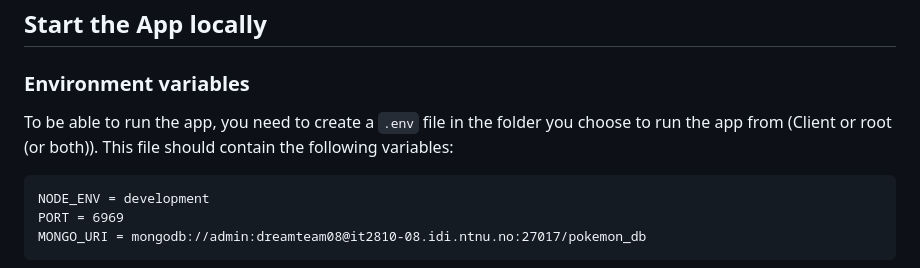
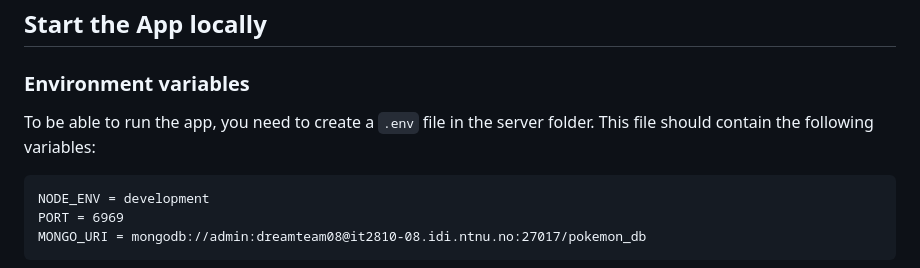
Before and after one commit to oskarnesheim/WebDev_project2, a Markdown page: README.md, the part around the change. Rendered like a GitHub page.

Commit message:
Update README.md with correct location for .env

````diff
--- a/README.md
+++ b/README.md
@@ -22,7 +22,7 @@ The app is hosted on NTNU's servers. This means that in order to visit the web p
 
 ### Environment variables
 
-To be able to run the app, you need to create a `.env` file in the folder you choose to run the app from (Client or root (or both)). This file should contain the following variables:
+To be able to run the app, you need to create a `.env` file in the server folder. This file should contain the following variables:
 
 ```
 NODE_ENV = development
````
